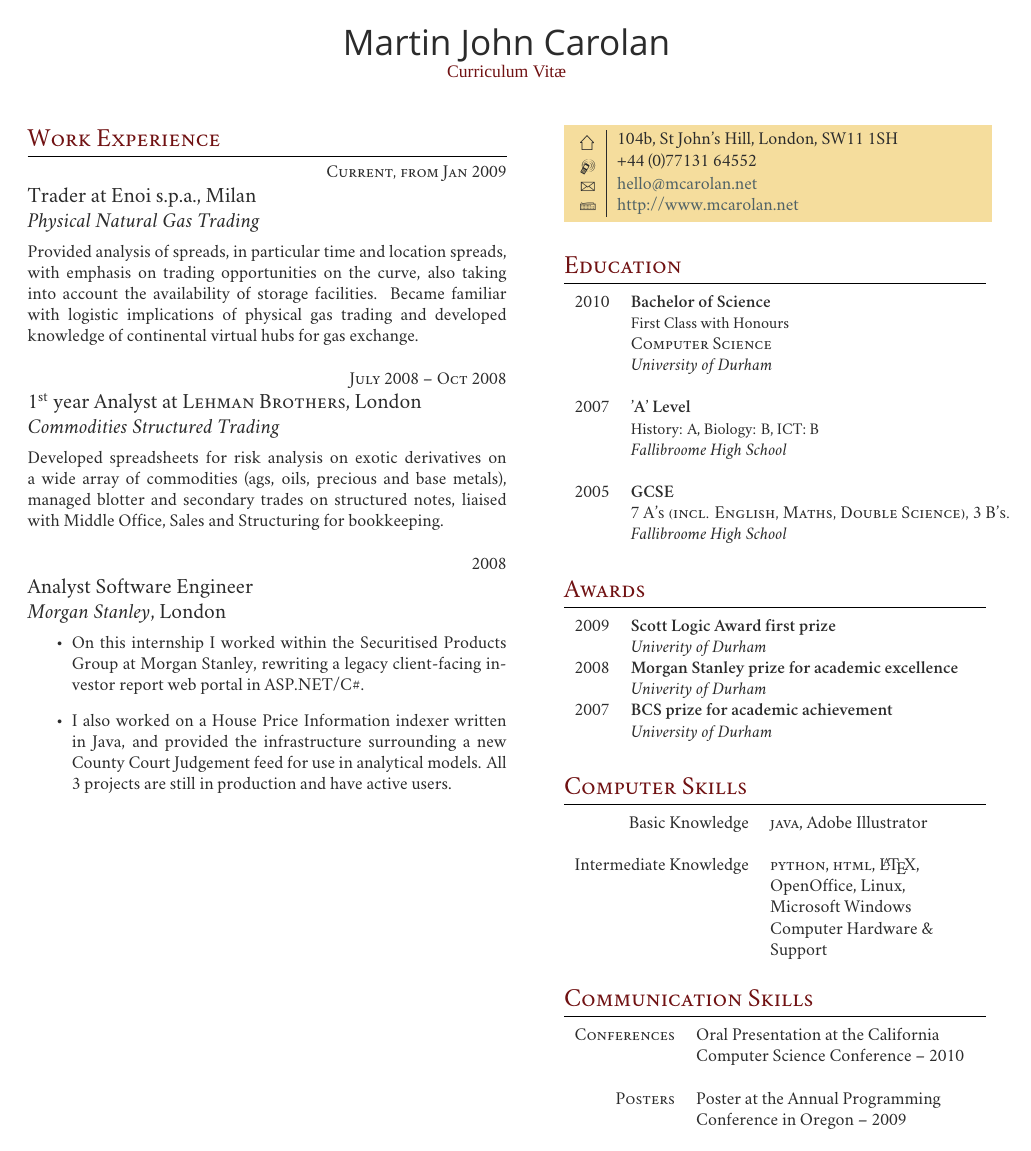
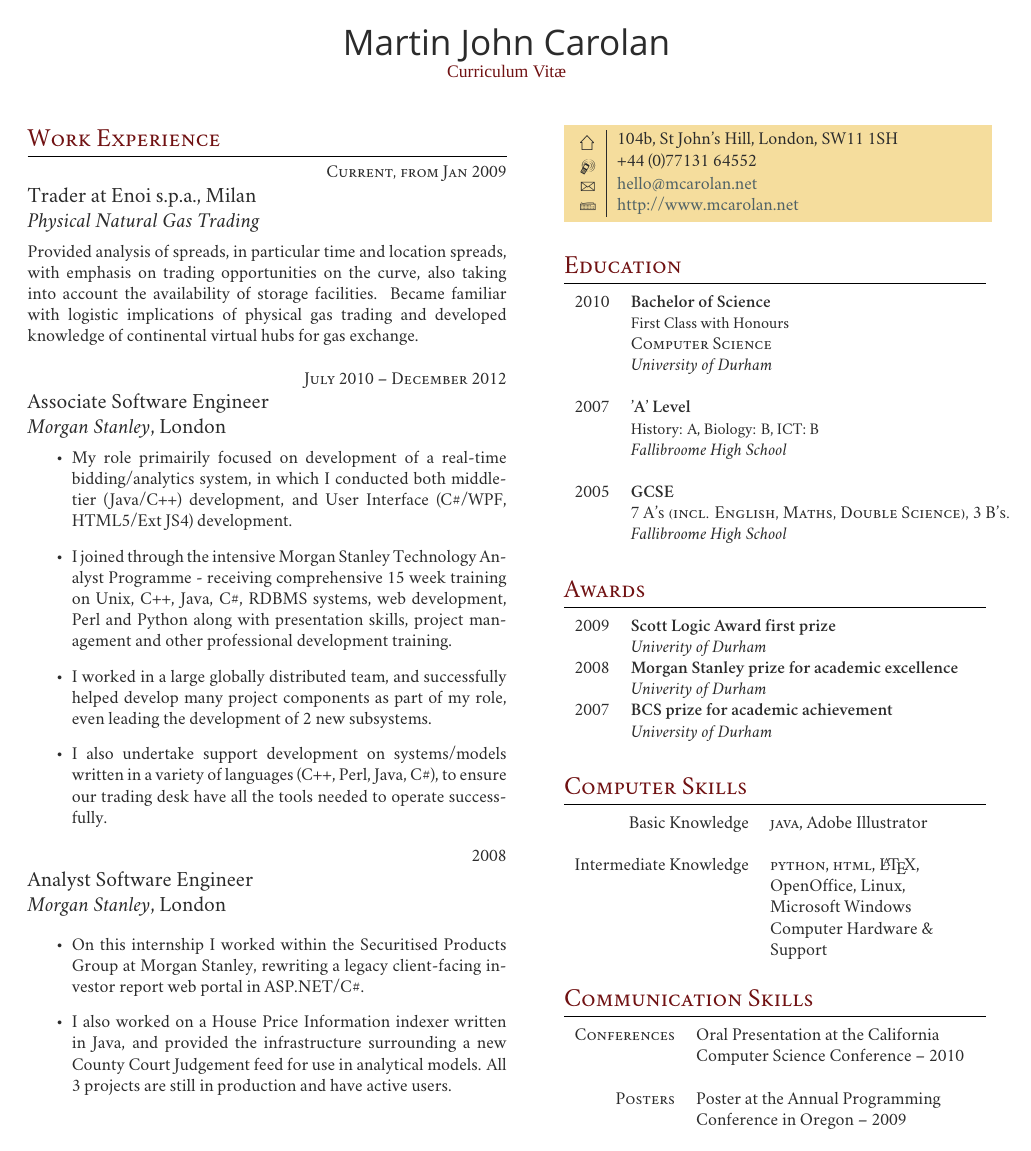
Before and after one commit to mcarolan/cv, a LaTeX CV (cv.tex): the whole page. Compiled offline with XeLaTeX; a missing font is replaced by an installed copy or a similar font.

Commit message:
Morgan Stanley associate

```diff
--- a/cv.tex
+++ b/cv.tex
@@ -102,12 +102,18 @@
 % WORK EXPERIENCE 2
 %------------------------------------------------
 
-{\raggedleft\textsc{July 2008 -- Oct 2008}\par}
+{\raggedleft\textsc{July 2010 -- December 2012}\par}
 
-{\raggedright\large 1\textsuperscript{st} year Analyst at \textsc{Lehman Brothers}, London\\
-\textit{Commodities Structured Trading}\\[5pt]}
+{\raggedright\large Associate Software Engineer\\
+\textit{Morgan Stanley}, London\\[5pt]}
 
-\normalsize{Developed spreadsheets for risk analysis on exotic derivatives on a wide array of commodities (ags, oils, precious and base metals), managed blotter and secondary trades on structured notes, liaised with Middle Office, Sales and Structuring for bookkeeping.}\\
+\normalsize{
+\begin{itemize}
+	\item My role primairily focused on development of a real-time bidding/analytics system, in which I conducted both middle-tier (Java/C++) development, and User Interface (C\#/WPF, HTML5/Ext JS4) development.
+	\item I joined through the intensive Morgan Stanley Technology Analyst Programme - receiving comprehensive 15 week training on Unix, C++, Java, C\#, RDBMS systems, web development, Perl and Python along with presentation skills, project management and other professional development training.
+	\item I worked in a large globally distributed team, and successfully helped develop many project components as part of my role, even leading the development of 2 new subsystems.
+	\item I also undertake support development on systems/models written in a variety of languages (C++, Perl, Java, C\#), to ensure our trading desk have all the tools needed to operate successfully.
+\end{itemize}}
 
 %------------------------------------------------
 % WORK EXPERIENCE 4
```
